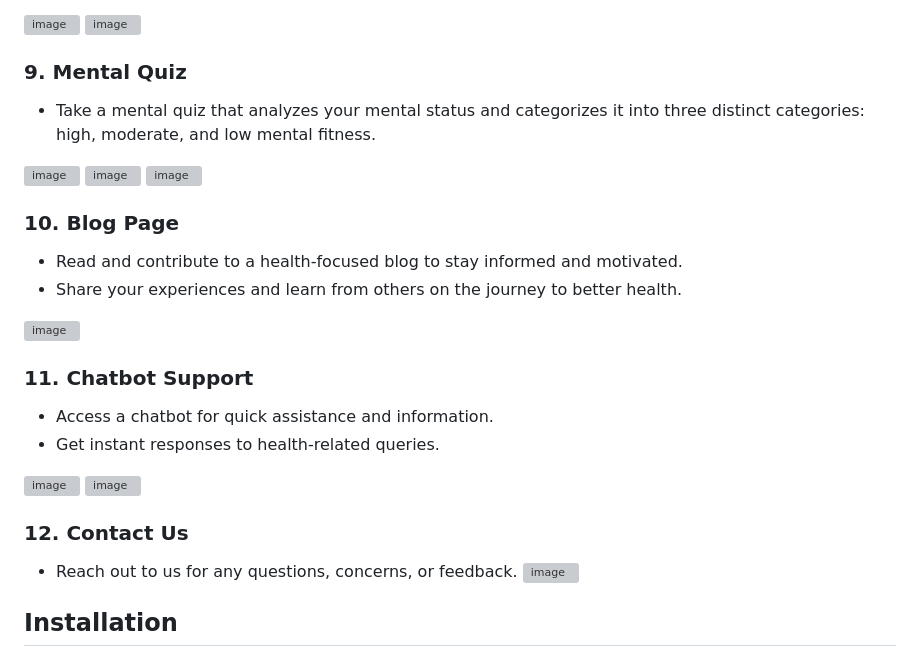
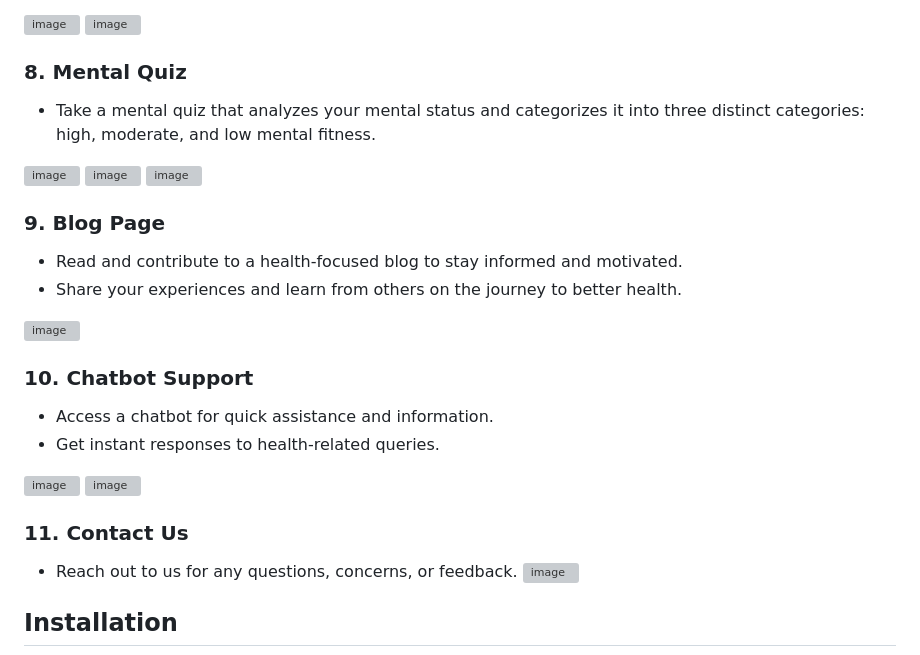
Before and after one commit to Venkatnvs/FitMetric, a Markdown page: README.md, the part around one of its changes. Rendered like a GitHub page; grey boxes are pictures that could not be loaded.

```diff
--- a/README.md
+++ b/README.md
@@ -111,27 +103,27 @@ FitMetric is designed to revolutionize personal health and wellness by providing
 ![image](https://github.com/Venkatnvs/FitMetric/assets/134759689/49d4859b-c9ad-4d8d-90c0-a260ea0d8901)
 ![image](https://github.com/Venkatnvs/FitMetric/assets/134759689/51e21860-29b3-49af-9755-374def8ed1c9)
 
-### 9. Mental Quiz
+### 8. Mental Quiz
 - Take a mental quiz that analyzes your mental status and categorizes it into three distinct categories: high, moderate, and low mental fitness.
 
 ![image](https://github.com/Venkatnvs/FitMetric/assets/134759689/6b98a5dd-a963-404f-a279-def2ac645b92)
 ![image](https://github.com/Venkatnvs/FitMetric/assets/134759689/092bb0a8-9702-44fb-80a6-b94772a7a8df)
 ![image](https://github.com/Venkatnvs/FitMetric/assets/134759689/0c579885-6274-4304-9e07-c6e0b3474686)
 
-### 10. Blog Page
+### 9. Blog Page
 - Read and contribute to a health-focused blog to stay informed and motivated.
 - Share your experiences and learn from others on the journey to better health.
 
 ![image](https://github.com/Venkatnvs/FitMetric/assets/134759689/bb709ed6-d6b3-4bdd-88a9-aa8cdb7f610a)
 
-### 11. Chatbot Support
+### 10. Chatbot Support
 - Access a chatbot for quick assistance and information.
 - Get instant responses to health-related queries.
 
 ![image](https://github.com/Venkatnvs/FitMetric/assets/134759689/c19c086b-f84c-467e-8e89-1d2f3ed9fcc3)
 ![image](https://github.com/Venkatnvs/FitMetric/assets/134759689/d839e86e-5e89-4572-9e9a-b9db4b12e357)
 
-### 12. Contact Us
+### 11. Contact Us
 - Reach out to us for any questions, concerns, or feedback.
 ![image](https://github.com/Venkatnvs/FitMetric/assets/134759689/bafe98cc-11ef-46bb-9a66-4d618b7cf934)
 
```
Also changed, not shown: other parts of README.md (+1 -9 lines).
